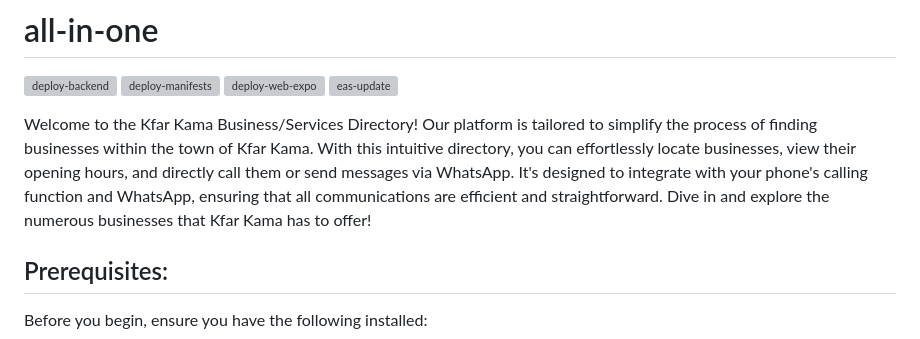
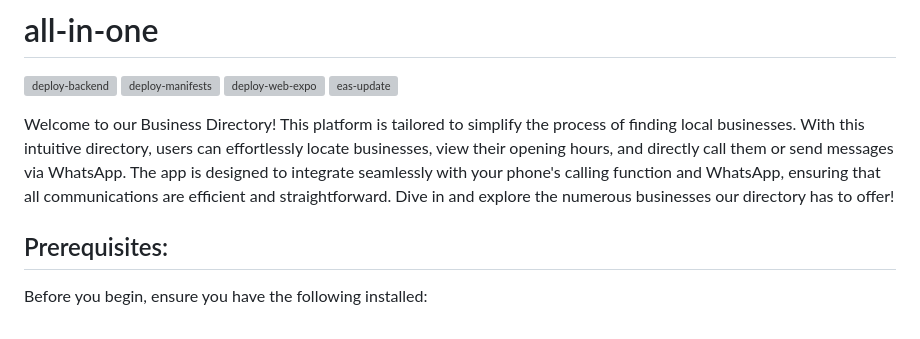
Before and after one commit to rodinhatokay/all-in-one, a Markdown page: README.md, the part around the change. GitHub-like rendering; grey boxes are pictures that could not be loaded.

```diff
--- a/README.md
+++ b/README.md
@@ -2,7 +2,7 @@
 
 [![deploy-backend](https://github.com/rodinhatokay/all-in-one/actions/workflows/deploy-backend.yml/badge.svg)](https://github.com/rodinhatokay/all-in-one/actions/workflows/deploy-backend.yml) [![deploy-manifests](https://github.com/rodinhatokay/all-in-one/actions/workflows/deploy-manifests.yml/badge.svg)](https://github.com/rodinhatokay/all-in-one/actions/workflows/deploy-manifests.yml) [![deploy-web-expo](https://github.com/rodinhatokay/all-in-one/actions/workflows/deploy-web-expo.yml/badge.svg)](https://github.com/rodinhatokay/all-in-one/actions/workflows/deploy-web-expo.yml) [![eas-update](https://github.com/rodinhatokay/all-in-one/actions/workflows/eas-update.yml/badge.svg)](https://github.com/rodinhatokay/all-in-one/actions/workflows/eas-update.yml)
 
-Welcome to the Kfar Kama Business/Services Directory! Our platform is tailored to simplify the process of finding businesses within the town of Kfar Kama. With this intuitive directory, you can effortlessly locate businesses, view their opening hours, and directly call them or send messages via WhatsApp. It's designed to integrate with your phone's calling function and WhatsApp, ensuring that all communications are efficient and straightforward. Dive in and explore the numerous businesses that Kfar Kama has to offer!
+Welcome to our Business Directory! This platform is tailored to simplify the process of finding local businesses. With this intuitive directory, users can effortlessly locate businesses, view their opening hours, and directly call them or send messages via WhatsApp. The app is designed to integrate seamlessly with your phone's calling function and WhatsApp, ensuring that all communications are efficient and straightforward. Dive in and explore the numerous businesses our directory has to offer!
 
 ## Prerequisites:
 
```
